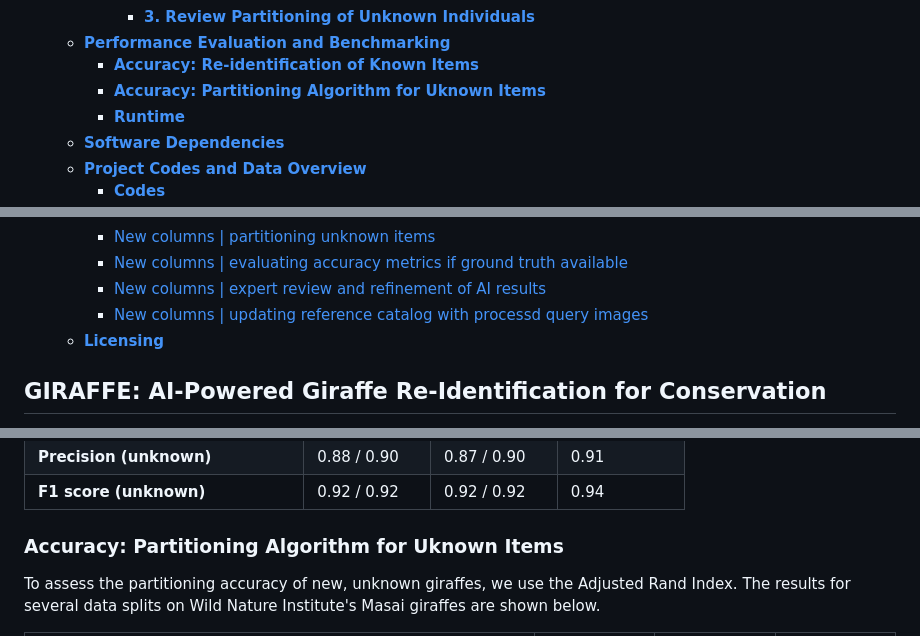
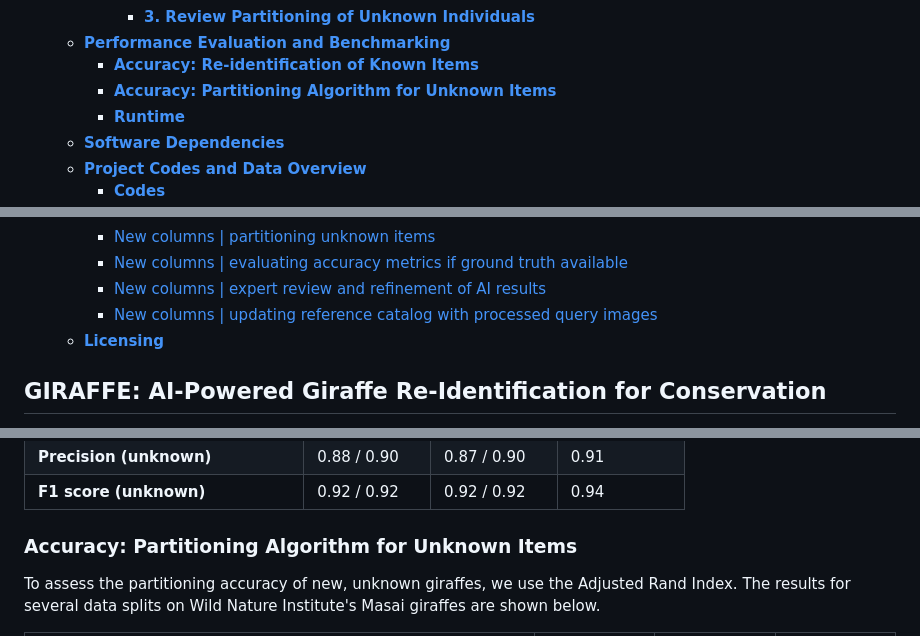
Before and after one commit to microsoft/giraffe-identification-ai-tool, a Markdown page: docs/README_UI.md, 3 parts joined by grey strips. Rendered like a GitHub page.

Commit message:
docs: fix readme typos

```diff
--- a/docs/README_UI.md
+++ b/docs/README_UI.md
@@ -16,7 +16,7 @@
       - [**3. Review Partitioning of Unknown Individuals**](#3-review-partitioning-of-unknown-individuals)
   - [**Performance Evaluation and Benchmarking**](#performance-evaluation-and-benchmarking)
     - [**Accuracy: Re-identification of Known Items**](#accuracy-re-identification-of-known-items)
-    - [**Accuracy: Partitioning Algorithm for Uknown Items**](#accuracy-partitioning-algorithm-for-uknown-items)
+    - [**Accuracy: Partitioning Algorithm for Unknown Items**](#accuracy-partitioning-algorithm-for-unknown-items)
     - [**Runtime**](#runtime)
   - [**Software Dependencies**](#software-dependencies)
   - [**Project Codes and Data Overview**](#project-codes-and-data-overview)
@@ -54,7 +54,7 @@
     - [New columns | partitioning unknown items](#new-columns--partitioning-unknown-items)
     - [New columns | evaluating accuracy metrics if ground truth available](#new-columns--evaluating-accuracy-metrics-if-ground-truth-available)
     - [New columns | expert review and refinement of AI results](#new-columns--expert-review-and-refinement-of-ai-results)
-    - [New columns | updating reference catalog with processd query images](#new-columns--updating-reference-catalog-with-processd-query-images)
+    - [New columns | updating reference catalog with processed query images](#new-columns--updating-reference-catalog-with-processed-query-images)
   - [**Licensing**](#licensing)
 
 
@@ -166,7 +166,7 @@ In the giraffe re-identification task, we classify existing giraffes in the quer
 | **Precision (unknown)**      | 0.88 / 0.90 | 0.87 / 0.90 | 0.91        |
 | **F1 score (unknown)**       | 0.92 / 0.92 | 0.92 / 0.92 | 0.94        |
 
-### **Accuracy: Partitioning Algorithm for Uknown Items**
+### **Accuracy: Partitioning Algorithm for Unknown Items**
 To assess the partitioning accuracy of new, unknown giraffes, we use the Adjusted Rand Index. The results for several data splits on Wild Nature Institute's Masai giraffes are shown below.
 
 | Case                                                        | Data Split 1 | Data Split 2 | Data Split 3 |
```
Also changed, not shown: other parts of docs/README_UI.md (+3 -3 lines), README.md (+2 -2 lines), docs/README_docs.md (+4 -4 lines).
